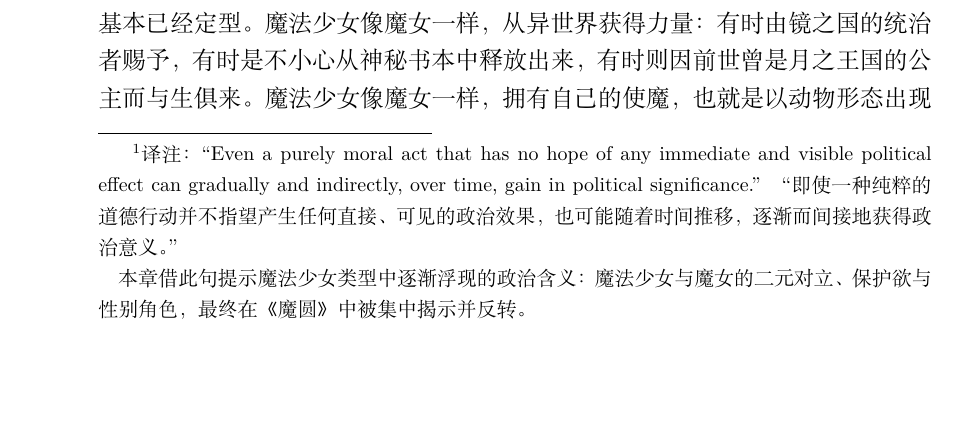
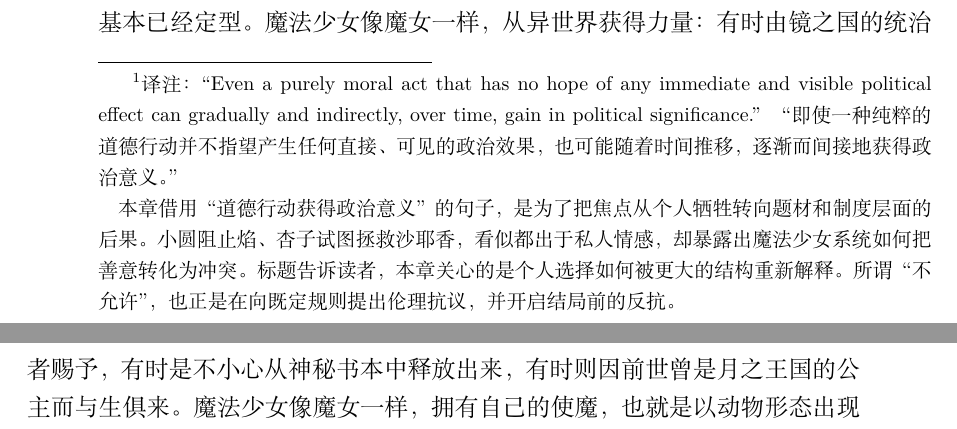
Before and after one commit to JoinNico/The-Very-Soil, a LaTeX book (main.tex, which reads part1/chapter09_zh.tex): part of page 42 of 112 before the commit and two parts of pages 42 and 43 of 112 after it, the two joined at a grey line, cut so that both start at the same text, the shorter picture padded with empty space. Compiled offline with XeLaTeX.

Commit message:
fix: revise translator's comments for Chapter 9

```diff
--- a/part1/chapter09_zh.tex
+++ b/part1/chapter09_zh.tex
@@ -4,7 +4,10 @@
     译注：``Even a purely moral act that has no hope of any immediate and visible political effect can gradually and indirectly, over time, gain in political significance.''
     “即使一种纯粹的道德行动并不指望产生任何直接、可见的政治效果，也可能随着时间推移，逐渐而间接地获得政治意义。”
     \par
-    本章借此句提示魔法少女类型中逐渐浮现的政治含义：魔法少女与魔女的二元对立、保护欲与性别角色，最终在《魔圆》中被集中揭示并反转。
+    本章借用“道德行动获得政治意义”的句子，是为了把焦点从个人牺牲转向题材和制度层面的后果。
+    小圆阻止焰、杏子试图拯救沙耶香，看似都出于私人情感，却暴露出魔法少女系统如何把善意转化为冲突。
+    标题告诉读者，本章关心的是个人选择如何被更大的结构重新解释。
+    所谓“不允许”，也正是在向既定规则提出伦理抗议，并开启结局前的反抗。
 }
 
 魔法少女一直都是魔女。
```
